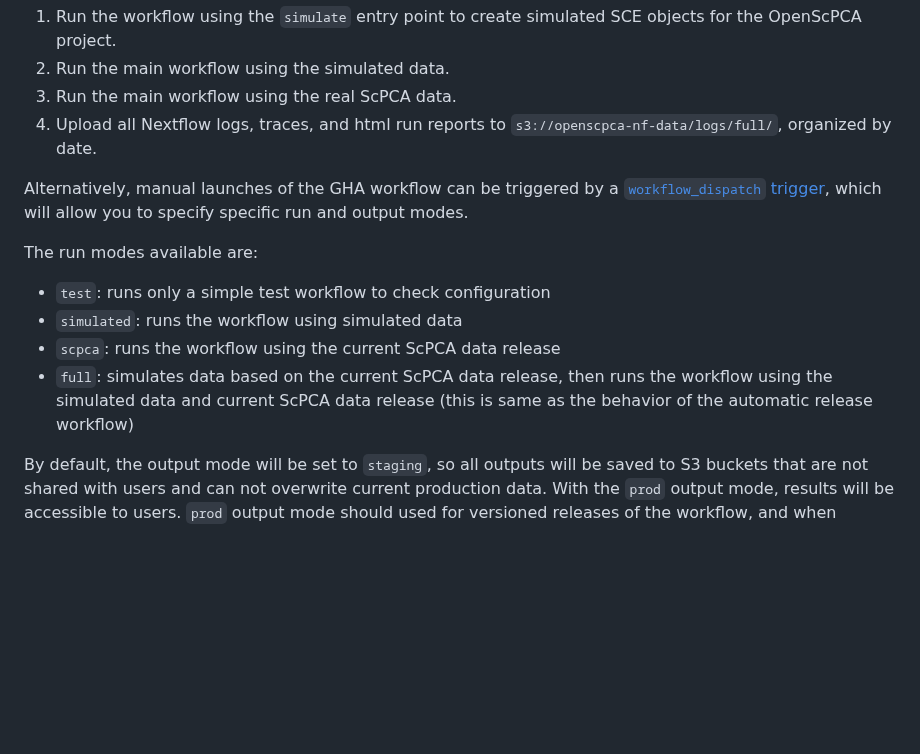
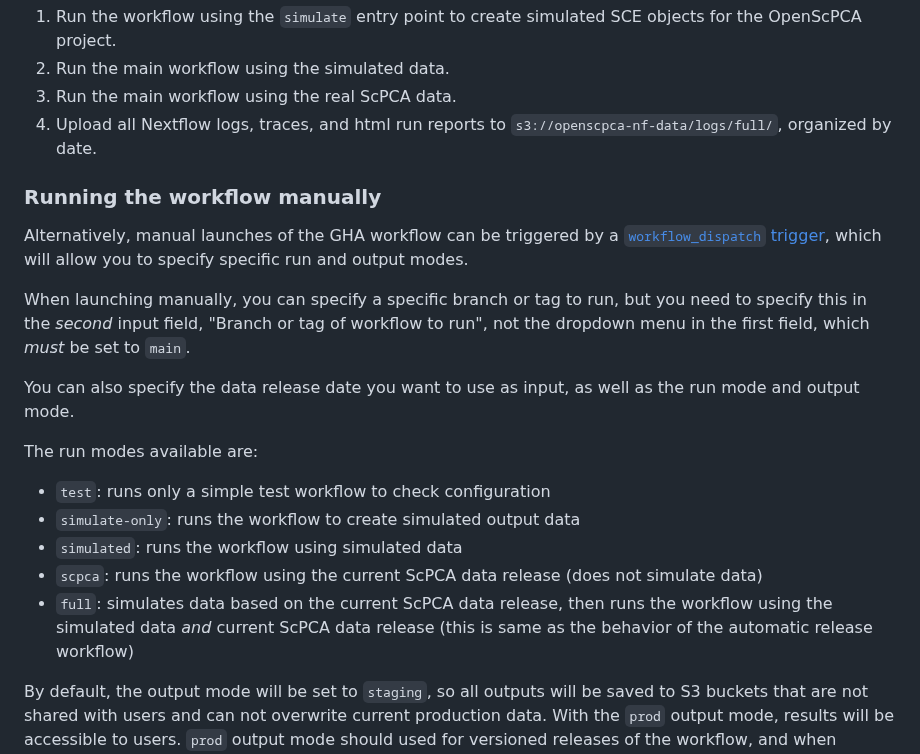
Before and after one commit to AlexsLemonade/OpenScPCA-nf, a Markdown page: readme-internal.md, the part around one of its changes. Drawn GitHub-style; blank space fills up the shorter version.

```diff
--- a/readme-internal.md
+++ b/readme-internal.md
@@ -18,14 +18,22 @@ The GHA workflow will run automatically when a new release tag is created, which
 3. Run the main workflow using the real ScPCA data.
 4. Upload all Nextflow logs, traces, and html run reports to `s3://openscpca-nf-data/logs/full/`, organized by date.
 
+
+### Running the workflow manually
+
 Alternatively, manual launches of the GHA workflow can be triggered by a [`workflow_dispatch` trigger](https://github.com/AlexsLemonade/OpenScPCA-nf/actions/workflows/run-batch.yml), which will allow you to specify specific run and output modes.
+
+When launching manually, you can specify a specific branch or tag to run, but you need to specify this in the _second_ input field, "Branch or tag of workflow to run", not the dropdown menu in the first field, which _must_ be set to `main`.
+
+You can also specify the data release date you want to use as input, as well as the run mode and output mode.
 
 The run modes available are:
 
 - `test`: runs only a simple test workflow to check configuration
+- `simulate-only`: runs the workflow to create simulated output data
 - `simulated`: runs the workflow using simulated data
-- `scpca`: runs the workflow using the current ScPCA data release
-- `full`: simulates data based on the current ScPCA data release, then runs the workflow using the simulated data and current ScPCA data release (this is same as the behavior of the automatic release workflow)
+- `scpca`: runs the workflow using the current ScPCA data release (does not simulate data)
+- `full`: simulates data based on the current ScPCA data release, then runs the workflow using the simulated data *and* current ScPCA data release (this is same as the behavior of the automatic release workflow)
 
 By default, the output mode will be set to `staging`, so all outputs will be saved to S3 buckets that are not shared with users and can not overwrite current production data.
 With the `prod` output mode, results will be accessible to users.
```
Also changed, not shown: other parts of readme-internal.md (+35 -9 lines).
